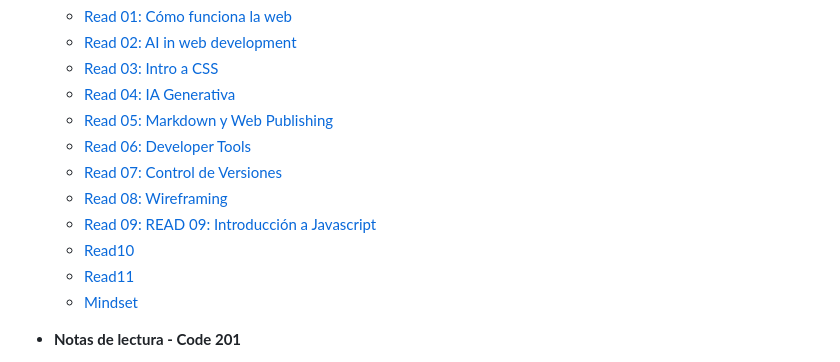
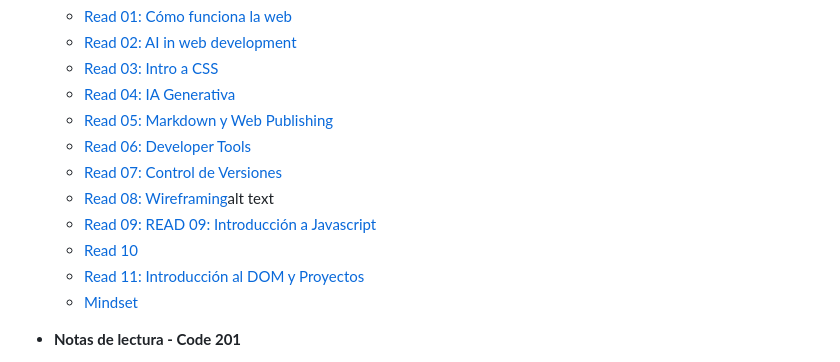
Before and after one commit to Gudiel-dev/reading-notes, a Markdown page: README.md, the part around the change printed below. GitHub-like rendering.

Commit message:
actualicé el título de la lectura #11 al título correspondiente

```diff
--- a/README.md
+++ b/README.md
@@ -45,10 +45,10 @@ I'm always exploring new worlds! From diving into programming and discovering ne
   - [Read 05: Markdown y Web Publishing](./101/read05.md)
   - [Read 06: Developer Tools](./101/read06.md)
   - [Read 07: Control de Versiones](./101/read07.md)
-  - [Read 08: Wireframing](./101/read08.md)
+  - [Read 08: Wireframing](./101/read08.md)alt text
   - [Read 09: READ 09: Introducción a Javascript](./101/read09.md)
-  - [Read10](./101/read10.md)
-  - [Read11](./101/read11.md)
+  - [Read 10](./101/read10.md)
+  - [Read 11: Introducción al DOM y Proyectos](./101/read11.md)
   - [Mindset](./101/mindset.md)
 
 - **Notas de lectura - Code 201**
```
Also changed, not shown: other parts of README.md (+0 -3 lines).
